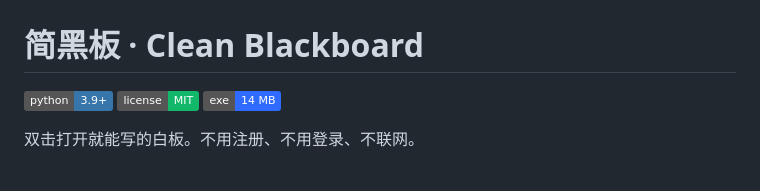
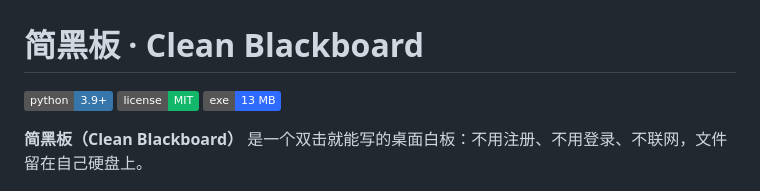
Before and after one commit to Liuyichen27/clean-blackboard, a Markdown page: README.md, the part around the change. Drawn GitHub-style; badges without logos.

Commit message:
文档：体积徽章改 13 MB，首页写明「简黑板」

```diff
--- a/README.md
+++ b/README.md
@@ -2,9 +2,9 @@
 
 [![Python](https://img.shields.io/badge/python-3.9%2B-3776AB)](https://www.python.org)
 [![License](https://img.shields.io/badge/license-MIT-12B76A)](LICENSE)
-[![Size](https://img.shields.io/badge/exe-14%20MB-2F6BFF)](#)
+[![Size](https://img.shields.io/badge/exe-13%20MB-2F6BFF)](#)
 
-双击打开就能写的白板。不用注册、不用登录、不联网。
+**简黑板（Clean Blackboard）** 是一个双击就能写的桌面白板：不用注册、不用登录、不联网，文件留在自己硬盘上。
 
 ![界面](assets/shot-canvas.png)
 
```
